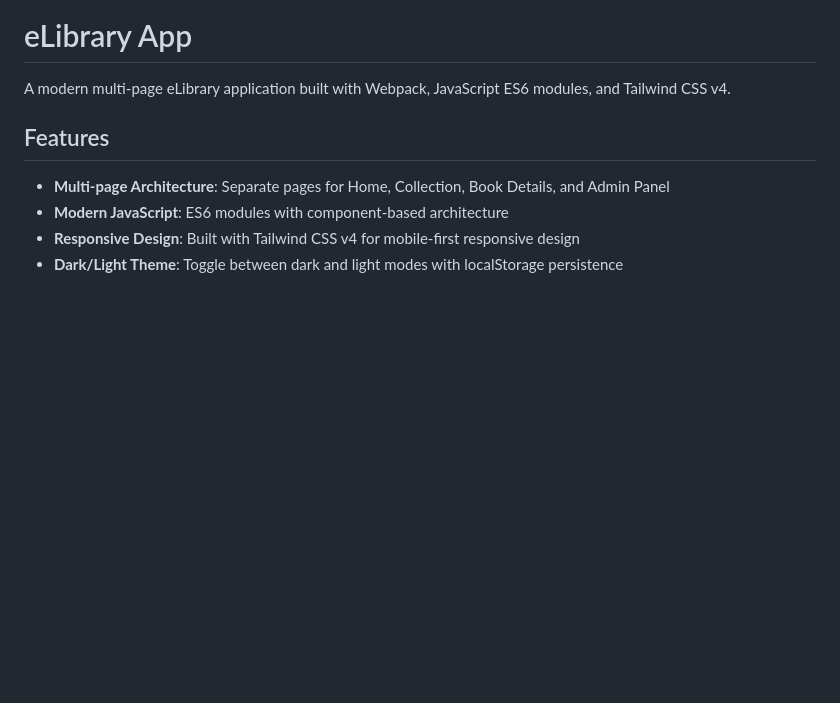
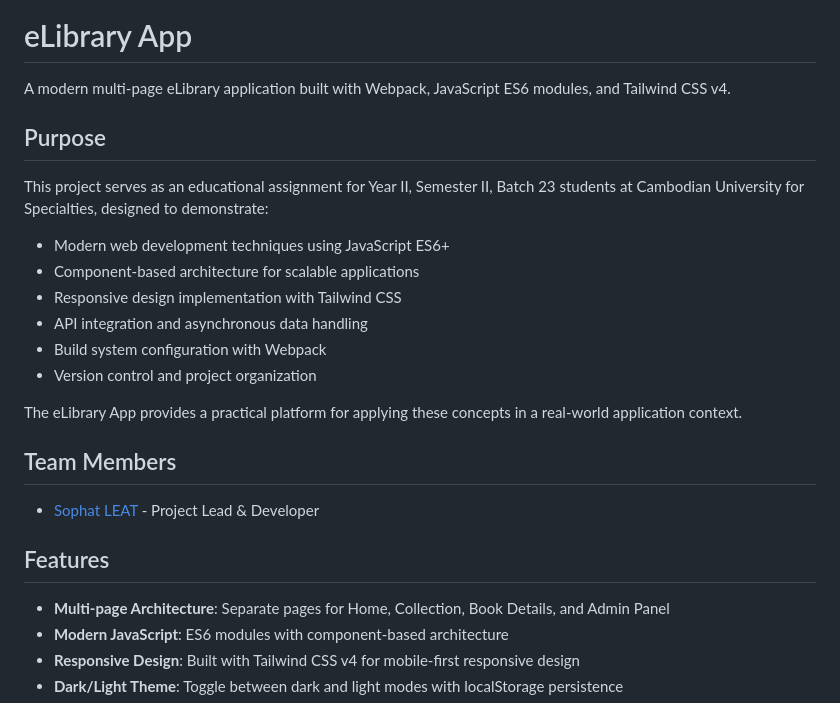
Before and after one commit to sophatlab/elibrary-app, a Markdown page: README.md, the part around the change. GitHub-like rendering; blank space fills up the shorter version.

Commit message:
docs: Update README to include project purpose and team members

```diff
--- a/README.md
+++ b/README.md
@@ -1,6 +1,24 @@
 # eLibrary App
 
 A modern multi-page eLibrary application built with Webpack, JavaScript ES6 modules, and Tailwind CSS v4.
+
+## Purpose
+
+This project serves as an educational assignment for Year II, Semester II, Batch 23 students at Cambodian University for Specialties, designed to demonstrate:
+
+- Modern web development techniques using JavaScript ES6+
+- Component-based architecture for scalable applications
+- Responsive design implementation with Tailwind CSS
+- API integration and asynchronous data handling
+- Build system configuration with Webpack
+- Version control and project organization
+
+The eLibrary App provides a practical platform for applying these concepts in a real-world application context.
+
+
+## Team Members
+
+- [Sophat LEAT](https://pphat.top) - Project Lead & Developer
 
 ## Features
 
```
